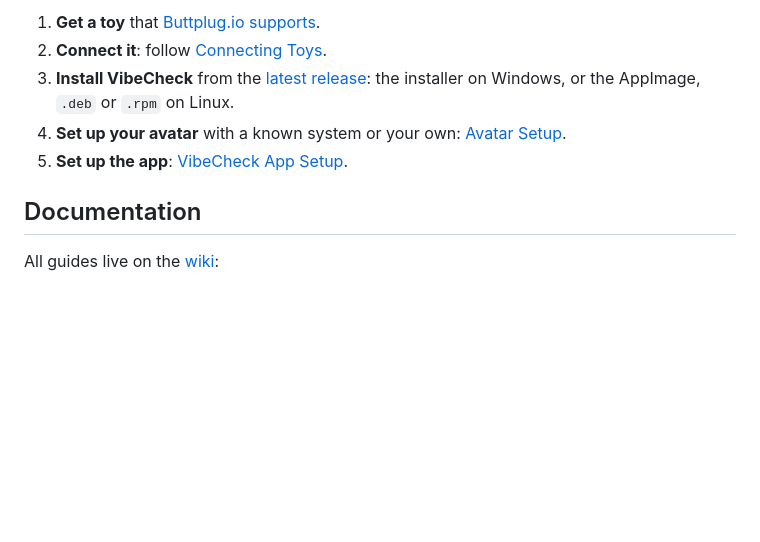
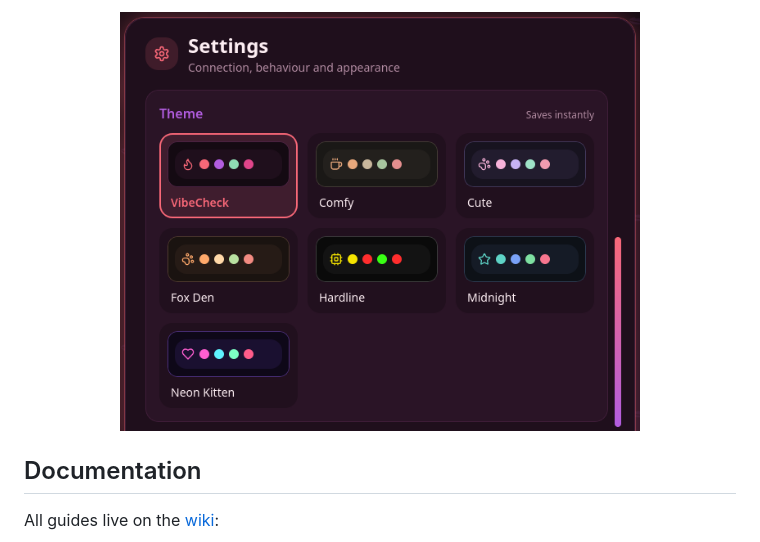
Before and after one commit to SutekhVRC/VibeCheck, a Markdown page: README.md, the part around one of its changes. Rendered like a GitHub page; pictures changed too: docs/images/themes.png (added); blank space fills up the shorter version.

```diff
--- a/README.md
+++ b/README.md
@@ -43,9 +62,7 @@
 
-1. **Get a toy** that [Buttplug.io supports](https://iostindex.com/?filter0ButtplugSupport=4).
-2. **Connect it**: follow [Connecting Toys](https://github.com/SutekhVRC/VibeCheck/wiki/Connecting-Toys).
-3. **Install VibeCheck** from the [latest release](https://github.com/SutekhVRC/VibeCheck/releases/latest): the installer on Windows, or the AppImage, `.deb` or `.rpm` on Linux.
-4. **Set up your avatar** with a known system or your own: [Avatar Setup](https://github.com/SutekhVRC/VibeCheck/wiki/Avatar-Setup).
-5. **Set up the app**: [VibeCheck App Setup](https://github.com/SutekhVRC/VibeCheck/wiki/VibeCheck-App-Setup).
+<p align="center">
+  <img src="./docs/images/themes.png" alt="VibeCheck's themes" width="520" />
+</p>
 
 ## Documentation
 
```
Also changed, not shown: other parts of README.md (+37 -42 lines), CONTRIBUTING.md (added, +28 -0 lines), docs/images/app.png (added), 4 other files.
